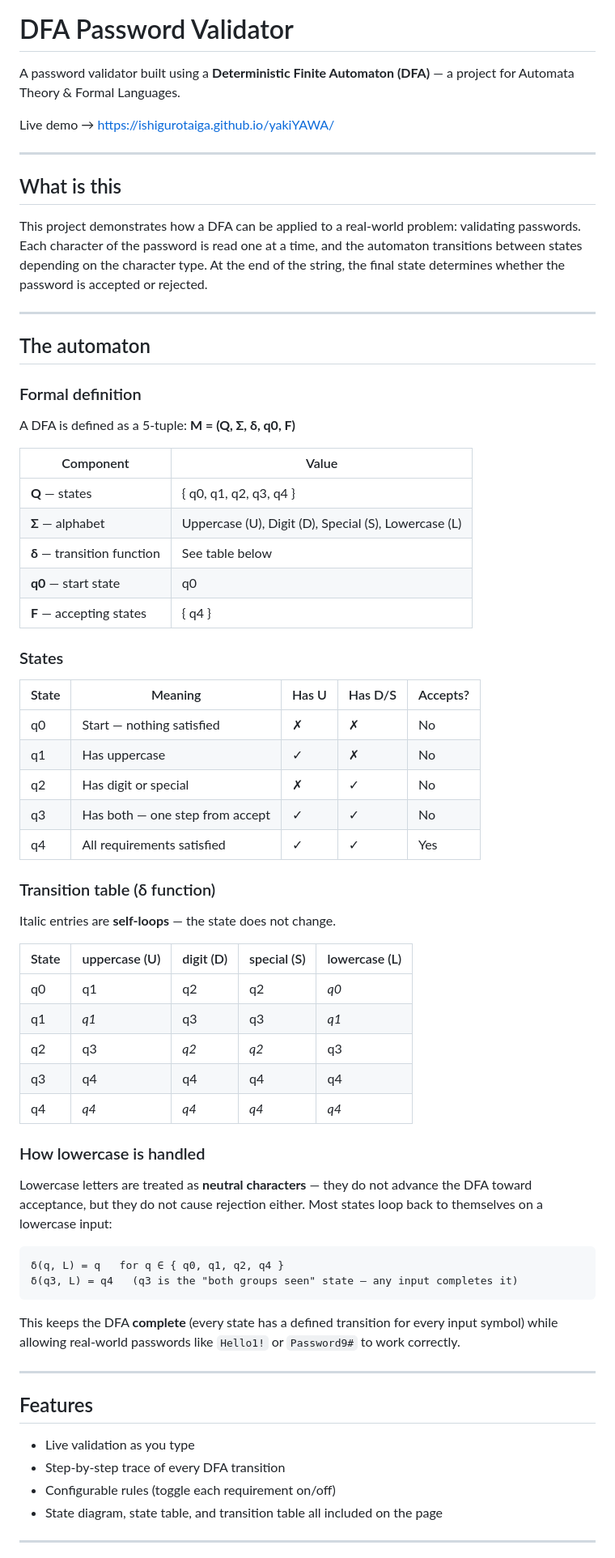
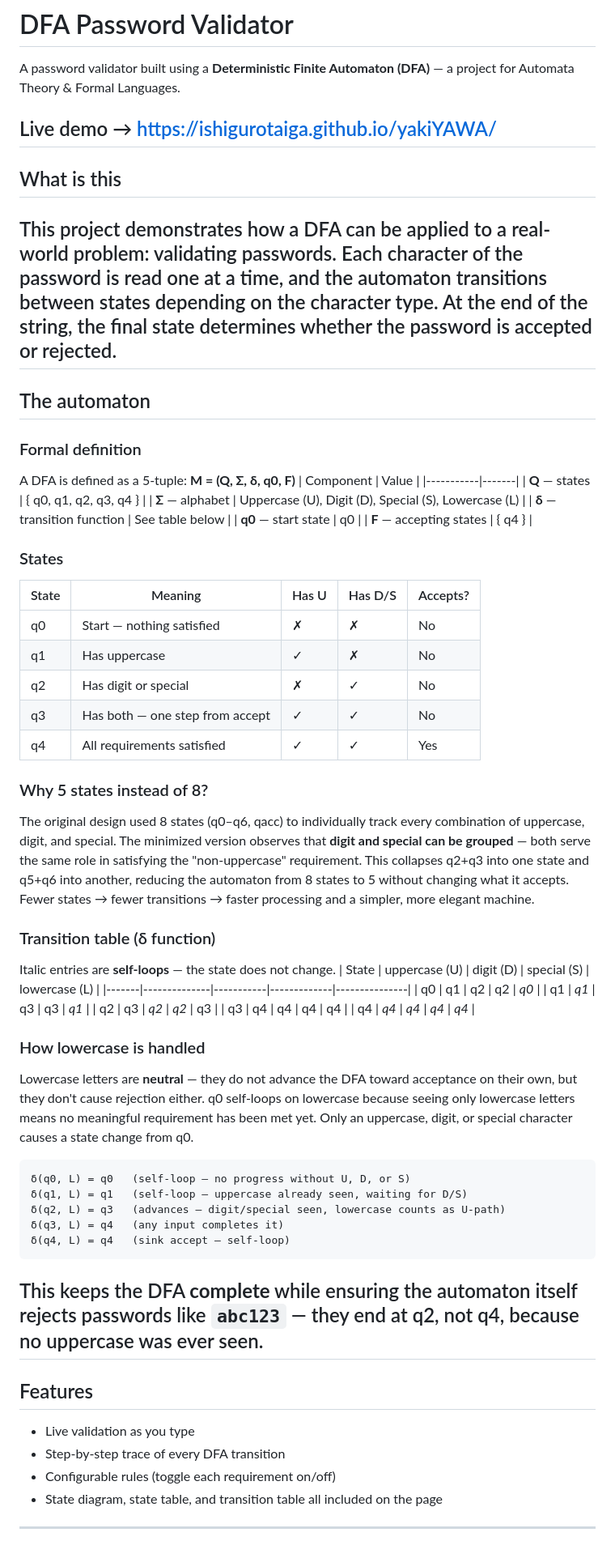
Before and after one commit to IshiguroTaiga/yakiYAWA, a Markdown page: README.md, the part around one of its changes. Shown at 81% size. Rendered like a GitHub page.

Commit message:
Enhance README with DFA explanation and examples
Updated README.md to improve clarity and detail about the DFA's state handling, transition table, and examples of password validation.

````diff
--- a/README.md
+++ b/README.md
@@ -3,21 +3,13 @@
 A password validator built using a **Deterministic Finite Automaton (DFA)** — a project for Automata Theory & Formal Languages.
 
 Live demo → https://ishigurotaiga.github.io/yakiYAWA/
-
 ---
-
 ## What is this
-
 This project demonstrates how a DFA can be applied to a real-world problem: validating passwords. Each character of the password is read one at a time, and the automaton transitions between states depending on the character type. At the end of the string, the final state determines whether the password is accepted or rejected.
-
 ---
-
 ## The automaton
-
 ### Formal definition
-
 A DFA is defined as a 5-tuple: **M = (Q, Σ, δ, q0, F)**
-
 | Component | Value |
 |-----------|-------|
 | **Q** — states | { q0, q1, q2, q3, q4 } |
@@ -25,9 +17,7 @@ A DFA is defined as a 5-tuple: **M = (Q, Σ, δ, q0, F)**
 | **δ** — transition function | See table below |
 | **q0** — start state | q0 |
 | **F** — accepting states | { q4 } |
-
 ### States
-
 | State | Meaning | Has U | Has D/S | Accepts? |
 |-------|---------|-------|---------|----------|
 | q0 | Start — nothing satisfied | ✗ | ✗ | No |
@@ -35,11 +25,11 @@ A DFA is defined as a 5-tuple: **M = (Q, Σ, δ, q0, F)**
 | q2 | Has digit or special | ✗ | ✓ | No |
 | q3 | Has both — one step from accept | ✓ | ✓ | No |
 | q4 | All requirements satisfied | ✓ | ✓ | Yes |
-
+### Why 5 states instead of 8?
+The original design used 8 states (q0–q6, qacc) to individually track every combination of uppercase, digit, and special. The minimized version observes that **digit and special can be grouped** — both serve the same role in satisfying the "non-uppercase" requirement. This collapses q2+q3 into one state and q5+q6 into another, reducing the automaton from 8 states to 5 without changing what it accepts.
+Fewer states → fewer transitions → faster processing and a simpler, more elegant machine.
 ### Transition table (δ function)
-
 Italic entries are **self-loops** — the state does not change.
-
 | State | uppercase (U) | digit (D) | special (S) | lowercase (L) |
 |-------|--------------|-----------|-------------|---------------|
 | q0 | q1 | q2 | q2 | *q0* |
@@ -47,25 +37,20 @@ Italic entries are **self-loops** — the state does not change.
 | q2 | q3 | *q2* | *q2* | q3 |
 | q3 | q4 | q4 | q4 | q4 |
 | q4 | *q4* | *q4* | *q4* | *q4* |
-
 ### How lowercase is handled
-
-Lowercase letters are treated as **neutral characters** — they do not advance the DFA toward acceptance, but they do not cause rejection either. Most states loop back to themselves on a lowercase input:
-
+Lowercase letters are **neutral** — they do not advance the DFA toward acceptance on their own, but they don't cause rejection either. q0 self-loops on lowercase because seeing only lowercase letters means no meaningful requirement has been met yet. Only an uppercase, digit, or special character causes a state change from q0.
 ```
-δ(q, L) = q   for q ∈ { q0, q1, q2, q4 }
-δ(q3, L) = q4   (q3 is the "both groups seen" state — any input completes it)
+δ(q0, L) = q0   (self-loop — no progress without U, D, or S)
+δ(q1, L) = q1   (self-loop — uppercase already seen, waiting for D/S)
+δ(q2, L) = q3   (advances — digit/special seen, lowercase counts as U-path)
+δ(q3, L) = q4   (any input completes it)
+δ(q4, L) = q4   (sink accept — self-loop)
 ```
-
-This keeps the DFA **complete** (every state has a defined transition for every input symbol) while allowing real-world passwords like `Hello1!` or `Password9#` to work correctly.
-
+This keeps the DFA **complete** while ensuring the automaton itself rejects passwords like `abc123` — they end at q2, not q4, because no uppercase was ever seen.
 ---
-
 ## Features
-
 - Live validation as you type
 - Step-by-step trace of every DFA transition
 - Configurable rules (toggle each requirement on/off)
 - State diagram, state table, and transition table all included on the page
-
 ---
````
Also changed, not shown: other parts of README.md (+10 -53 lines).
